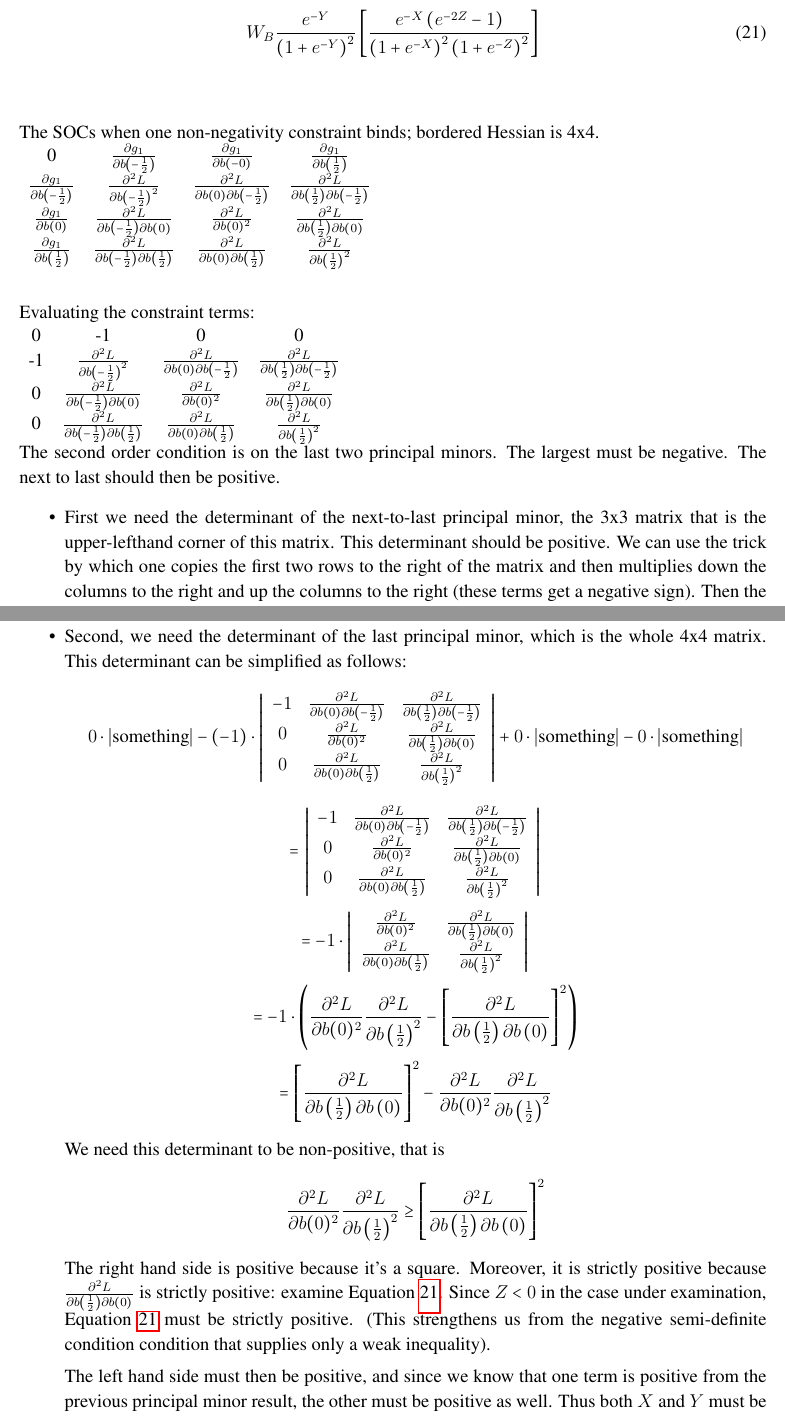
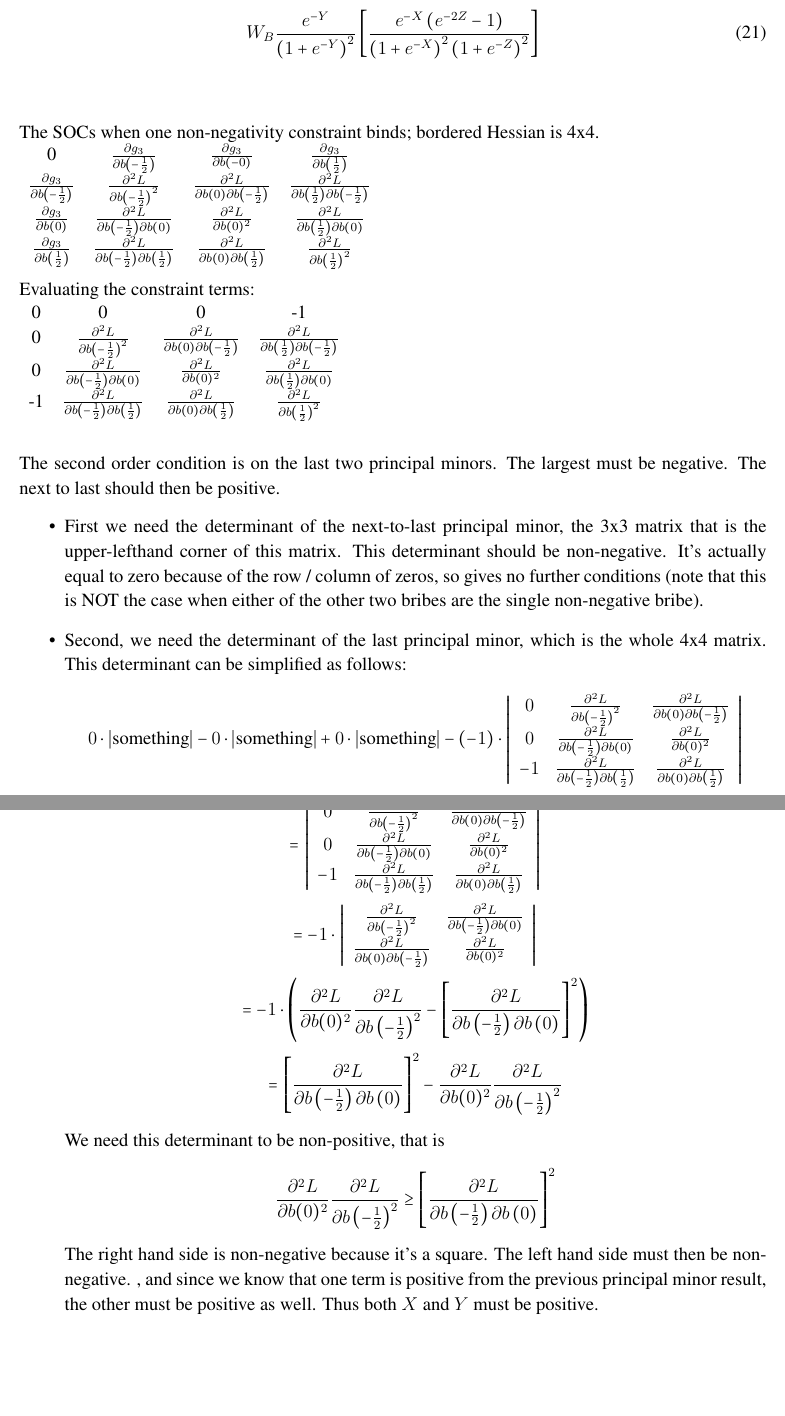
Before and after one commit to JorgeValde/political-uncertainty, a LaTeX document (two-groups.tex): two parts of pages 14 and 15 of 24, joined at a grey line, cut so that both start at the same text, the shorter picture padded with empty space. Compiled offline with pdfLaTeX.

Commit message:
continue fixing Y,Z mixup in two-groups; stuck on math/SOCs

```diff
--- a/two-groups.tex
+++ b/two-groups.tex
@@ -505,9 +505,58 @@ Taking the derivative of this expression with respect to $b\left(0\right)$:
 \vskip.5in
 The SOCs when one non-negativity constraint binds; bordered Hessian is 4x4. \\
 		\begin{tabular}{cccc}
-			0 & $\frac{\partial g_1}{\partial b\left(-\frac{1}{2}\right)}$ & $\frac{\partial g_1}{\partial b\left(-0\right)}$ & $\frac{\partial g_1}{\partial b\left(\frac{1}{2}\right)}$ \\
-			$\frac{\partial g_1}{\partial b\left(-\frac{1}{2}\right)}$ & $\frac{\partial^2 L}{\partial b\left(-\frac{1}{2}\right)^2}$ & $\frac{\partial^2 L}{\partial b(0)\partial b\left(-\frac{1}{2}\right)}$ & $\frac{\partial^2 L}{\partial b\left(\frac{1}{2}\right)\partial b\left(-\frac{1}{2}\right)}$  \\
-			$\frac{\partial g_1}{\partial b\left(0\right)}$ & $\frac{\partial^2 L}{\partial b\left(-\frac{1}{2}\right)\partial b\left(0\right)}$ & $\frac{\partial^2 L}{\partial b(0)^2}$ & $\frac{\partial^2 L}{\partial b\left(\frac{1}{2}\right)\partial b\left(0\right)}$ \\
-			$\frac{\partial g_1}{\partial b\left(\frac{1}{2}\right)}$ & $\frac{\partial^2 L}{\partial b\left(-\frac{1}{2}\right)\partial b\left(\frac{1}{2}\right)}$ & $\frac{\partial^2 L}{\partial b(0) \partial b\left(\frac{1}{2}\right)}$ & $\frac{\partial^2 L}{\partial b\left(\frac{1}{2}\right)^2}$
+			0 & $\frac{\partial g_3}{\partial b\left(-\frac{1}{2}\right)}$ & $\frac{\partial g_3}{\partial b\left(-0\right)}$ & $\frac{\partial g_3}{\partial b\left(\frac{1}{2}\right)}$ \\
+			$\frac{\partial g_3}{\partial b\left(-\frac{1}{2}\right)}$ & $\frac{\partial^2 L}{\partial b\left(-\frac{1}{2}\right)^2}$ & $\frac{\partial^2 L}{\partial b(0)\partial b\left(-\frac{1}{2}\right)}$ & $\frac{\partial^2 L}{\partial b\left(\frac{1}{2}\right)\partial b\left(-\frac{1}{2}\right)}$  \\
+			$\frac{\partial g_3}{\partial b\left(0\right)}$ & $\frac{\partial^2 L}{\partial b\left(-\frac{1}{2}\right)\partial b\left(0\right)}$ & $\frac{\partial^2 L}{\partial b(0)^2}$ & $\frac{\partial^2 L}{\partial b\left(\frac{1}{2}\right)\partial b\left(0\right)}$ \\
+			$\frac{\partial g_3}{\partial b\left(\frac{1}{2}\right)}$ & $\frac{\partial^2 L}{\partial b\left(-\frac{1}{2}\right)\partial b\left(\frac{1}{2}\right)}$ & $\frac{\partial^2 L}{\partial b(0) \partial b\left(\frac{1}{2}\right)}$ & $\frac{\partial^2 L}{\partial b\left(\frac{1}{2}\right)^2}$
 		\end{tabular} \\
 
+Evaluating the constraint terms:\\
+\begin{tabular}{cccc}
+			0 & 0 & 0 & -1 \\
+			0 & $\frac{\partial^2 L}{\partial b\left(-\frac{1}{2}\right)^2}$ & $\frac{\partial^2 L}{\partial b(0)\partial b\left(-\frac{1}{2}\right)}$ & $\frac{\partial^2 L}{\partial b\left(\frac{1}{2}\right)\partial b\left(-\frac{1}{2}\right)}$  \\
+			0 & $\frac{\partial^2 L}{\partial b\left(-\frac{1}{2}\right)\partial b\left(0\right)}$ & $\frac{\partial^2 L}{\partial b(0)^2}$ & $\frac{\partial^2 L}{\partial b\left(\frac{1}{2}\right)\partial b\left(0\right)}$ \\
+			-1 & $\frac{\partial^2 L}{\partial b\left(-\frac{1}{2}\right)\partial b\left(\frac{1}{2}\right)}$ & $\frac{\partial^2 L}{\partial b(0) \partial b\left(\frac{1}{2}\right)}$ & $\frac{\partial^2 L}{\partial b\left(\frac{1}{2}\right)^2}$
+		\end{tabular}
+
+\vskip.3in
+The second order condition is on the last two principal minors. The largest must be negative. The next to last should then be positive.
+\begin{itemize}
+	\item First we need the determinant of the next-to-last principal minor, the 3x3 matrix that is the upper-lefthand corner of this matrix. This determinant should be non-negative. It's actually equal to zero because of the row / column of zeros, so gives no further conditions (note that this is NOT the case when either of the other two bribes are the single non-negative bribe).
+	\item Second, we need the determinant of the last principal minor, which is the whole 4x4 matrix. This determinant can be simplified as follows:
+		\[
+		  0 \cdot \left|\text{something} \right| - 0 \cdot \left|\text{something} \right| + 0 \cdot \left|\text{something} \right| - (-1)\cdot
+			\left|\begin{array}{ccc}
+				0 & \frac{\partial^2 L}{\partial b\left(-\frac{1}{2}\right)^2} & \frac{\partial^2 L}{\partial b(0)\partial b\left(-\frac{1}{2}\right)}  \\
+			0 & \frac{\partial^2 L}{\partial b\left(-\frac{1}{2}\right)\partial b\left(0\right)} & \frac{\partial^2 L}{\partial b(0)^2} \\
+			-1 & \frac{\partial^2 L}{\partial b\left(-\frac{1}{2}\right)\partial b\left(\frac{1}{2}\right)}& \frac{\partial^2 L}{\partial b(0) \partial b\left(\frac{1}{2}\right)}
+			\end{array} \right|
+		\]
+		\[
+			=
+			\left|\begin{array}{ccc}
+				0 & \frac{\partial^2 L}{\partial b\left(-\frac{1}{2}\right)^2} & \frac{\partial^2 L}{\partial b(0)\partial b\left(-\frac{1}{2}\right)}  \\
+			0 & \frac{\partial^2 L}{\partial b\left(-\frac{1}{2}\right)\partial b\left(0\right)} & \frac{\partial^2 L}{\partial b(0)^2} \\
+			-1 & \frac{\partial^2 L}{\partial b\left(-\frac{1}{2}\right)\partial b\left(\frac{1}{2}\right)}& \frac{\partial^2 L}{\partial b(0) \partial b\left(\frac{1}{2}\right)}
+			\end{array} \right|
+		\]
+		\[
+		  = - 1 \cdot \left|\begin{array}{cc}
+			\frac{\partial^2 L}{\partial b\left(-\frac{1}{2}\right)^2} & \frac{\partial^2 L}{\partial b\left(-\frac{1}{2}\right)\partial b\left(0\right)} \\
+			\frac{\partial^2 L}{\partial b(0) \partial b\left(-\frac{1}{2}\right)} & \frac{\partial^2 L}{\partial b(0)^2}
+			\end{array} \right|
+		\]
+		\[
+		  = - 1 \cdot \left(
+			\frac{\partial^2 L}{\partial b(0)^2} \frac{\partial^2 L}{\partial b\left(-\frac{1}{2}\right)^2} - \left[\frac{\partial^2 L}{\partial b\left(-\frac{1}{2}\right)\partial b\left(0\right)}\right]^2 \right)
+		\]
+		\[
+		  = \left[\frac{\partial^2 L}{\partial b\left(-\frac{1}{2}\right)\partial b\left(0\right)}\right]^2 - \frac{\partial^2 L}{\partial b(0)^2} \frac{\partial^2 L}{\partial b\left(-\frac{1}{2}\right)^2}
+		\]
+
+  We need this determinant to be non-positive, that is
+		\[
+		  \frac{\partial^2 L}{\partial b(0)^2} \frac{\partial^2 L}{\partial b\left(-\frac{1}{2}\right)^2} \geq \left[\frac{\partial^2 L}{\partial b\left(-\frac{1}{2}\right)\partial b\left(0\right)}\right]^2
+		\]
+	  The right hand side is non-negative because it's a square. The left hand side must then be non-negative. , and since we know that one term is positive from the previous principal minor result, the other must be positive as well. Thus both $X$ and $Y$ must be positive.
+\end{itemize}
```
Also changed, not shown: two-groups.pdf, two-groups.tex (21 more changed lines).
